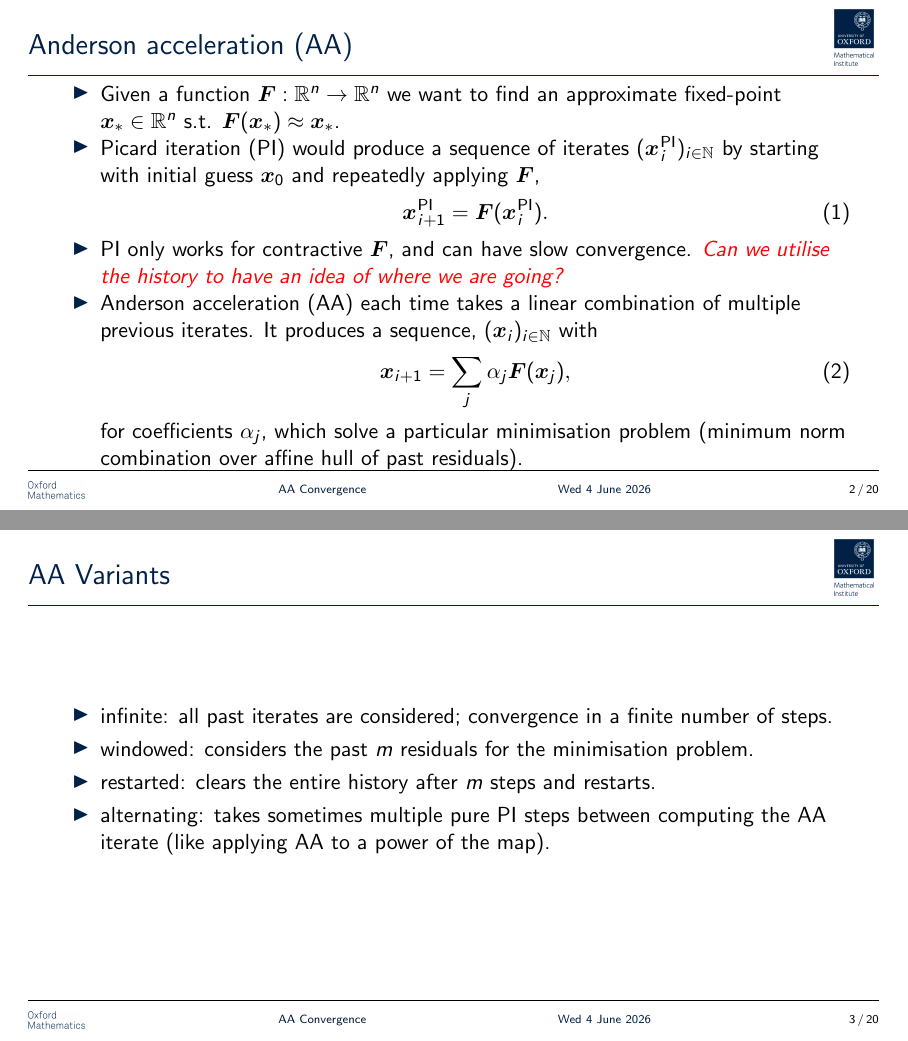
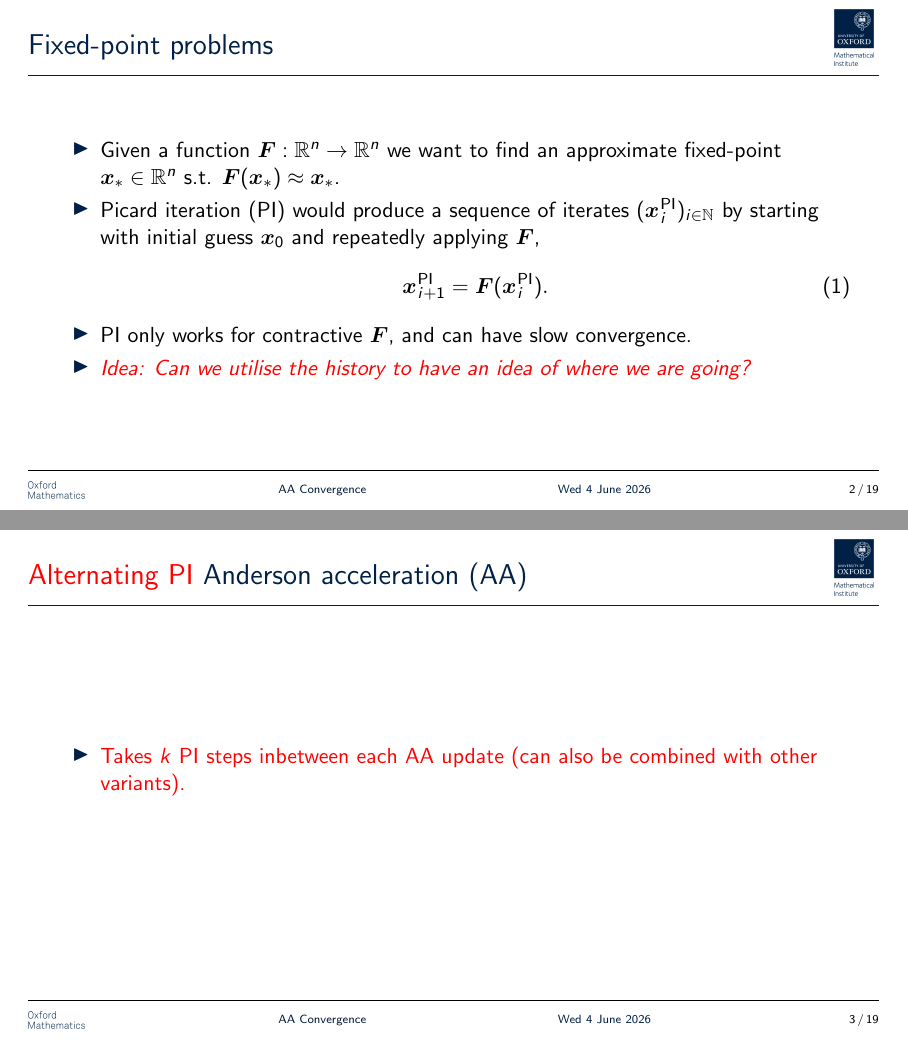
Before and after one commit to tbretschneider/siop26-slides, LaTeX slides (slides.tex): pages 2 and 3 of 45 before the commit and pages 2 and 8 of 49 after it, joined at a grey line. Compiled offline with pdfLaTeX.

Commit message:
Combined variants into def. Split first two slides and changed order.

```diff
--- a/slides.tex
+++ b/slides.tex
@@ -73,25 +73,27 @@
   \titlepage
 \end{frame}
 
-\begin{frame}{\glsfirst{aa}}
+\begin{frame}{Fixed-point problems}
     \begin{itemize}
-        \item Given a function $\gls{F} :\gls{Reals}[n] \to \gls{Reals}[n]$ we want to find an approximate fixed-point $\gls{x}[*]\in\gls{Reals}[n]$ s.t. $\gls{F}(\gls{x}[*]) \approx \gls{x}[*]$.
-        \item \gls{pi} would produce a sequence of iterates $(\gls{x}_i^\text{\gls{pi}})_{i \in \gls{Naturals}}$ by starting with initial guess $\gls{x}[0]$ and repeatedly applying $\gls{F}$,
-\begin{equation}
-    \gls{x}_{i+1}^\text{\gls{pi}} = \gls{F}(\gls{x}_i^\text{\gls{pi}}).
-\end{equation}
-\item \gls{pi} only works for contractive $\gls{F}$, and can have slow convergence. {\color{red}\emph{Can we utilise the history to have an idea of where we are going?}}
-\item \gls{aa} each time takes a linear combination of multiple previous iterates. It produces a sequence, $(\gls{x}[i])_{i \in \gls{Naturals}}$ with
-\begin{equation}\label{eqn:simpaaform}
-    \gls{x}[i+1] = \sum_{j} \gls{alpha}_j \gls{F}(\gls{x}[j]),
-\end{equation}
-for coefficients $\gls{alpha}_j$, which solve a particular minimisation problem (minimum norm combination over affine hull of past residuals).
+        \item Given a function $\gls{F} :\gls{Reals}[n] \to \gls{Reals}[n]$ we want to
+            find an approximate fixed-point $\gls{x}[*]\in\gls{Reals}[n]$ s.t.
+            $\gls{F}(\gls{x}[*]) \approx \gls{x}[*]$.
+        \item \gls{pi} would produce a sequence of iterates
+            $(\gls{x}_i^\text{\gls{pi}})_{i \in \gls{Naturals}}$ by starting with
+            initial guess $\gls{x}[0]$ and repeatedly applying $\gls{F}$,
+            \begin{equation}
+                \gls{x}_{i+1}^\text{\gls{pi}} = \gls{F}(\gls{x}_i^\text{\gls{pi}}).
+            \end{equation}
+        \item \gls{pi} only works for contractive $\gls{F}$, and can have slow
+            convergence.
+        \item {\color{red}\emph{Idea: Can we utilise the history to have an idea of
+            where we are going?}}
     \end{itemize}
 \end{frame}
 
-\begin{frame}{\gls{aa} Variants}
+\begin{frame}{\only<3>{{\color{red} Infinite History }}%
+            \only<4>{{\color{red} Restarted }}%
+            \only<5>{{\color{red} Windowed }}%
+            \only<6>{{\color{red} Alternating \gls{pi} }}%
+            \glsfirst{aa}}
     \begin{itemize}
-        \item infinite: all past iterates are considered; convergence in a finite number of steps.
-        \item windowed: considers the past $m$ residuals for the minimisation problem.
-        \item restarted: clears the entire history after $m$ steps and restarts.
-        \item alternating: takes sometimes multiple pure \gls{pi} steps between computing the \gls{aa} iterate (like applying \gls{aa} to a power of the map).
@@ -97,0 +106,19 @@ for coefficients $\gls{alpha}_j$, which solve a particular minimisation problem
+            with
+            \begin{equation}\label{eqn:simpaaform}
+                \gls{x}[i+1] = \only<2,6>{\sum_{j}}
+                            \only<3>{\sum_{{\color{red} j=0}}^{{\color{red} i}}}
+                            \only<4>{\sum_{{\color{red} j=i-(i \bmod m)}}^{{\color{red} i}}}
+                            \only<5>{\sum_{{\color{red} j=i-m+1}}^{{\color{red} i}}}
+                \gls{alpha}_j \gls{F}(\gls{x}[j]),
+            \end{equation}
+            for coefficients $\gls{alpha}_j$, (computed at each step) solving,
+            \begin{equation}
+                \gls{vecalpha} =  \operatorname*{arg\,min}_{\gls{vecalpha} \text{ st.}
+                \sum_j
+                \gls{alpha}_j = 1} \left\|%
+                    \only<2,6>{\sum_j}
+                    \only<3>{\sum_{{\color{red} j=0}}^{{\color{red} i}}}
+                    \only<4>{\sum_{{\color{red} j=i - (i \bmod m)}}^{{\color{red} i}}}
+                    \only<5>{\sum_{{\color{red} j=i-m+1}}^{{\color{red} i}}}
+                \gls{alpha}_j \gls{r}[j]\right\|.
+            \end{equation}}
@@ -98,3 +128,5 @@ for coefficients $\gls{alpha}_j$, which solve a particular minimisation problem
+        \only<6>{\item {\color{red} Takes $k$ \gls{pi} steps inbetween each \gls{aa}
+            update (can also be combined with other variants).}}
     \end{itemize}
 \end{frame}
 
```
Also changed, not shown: slides.tex (39 more changed lines).
